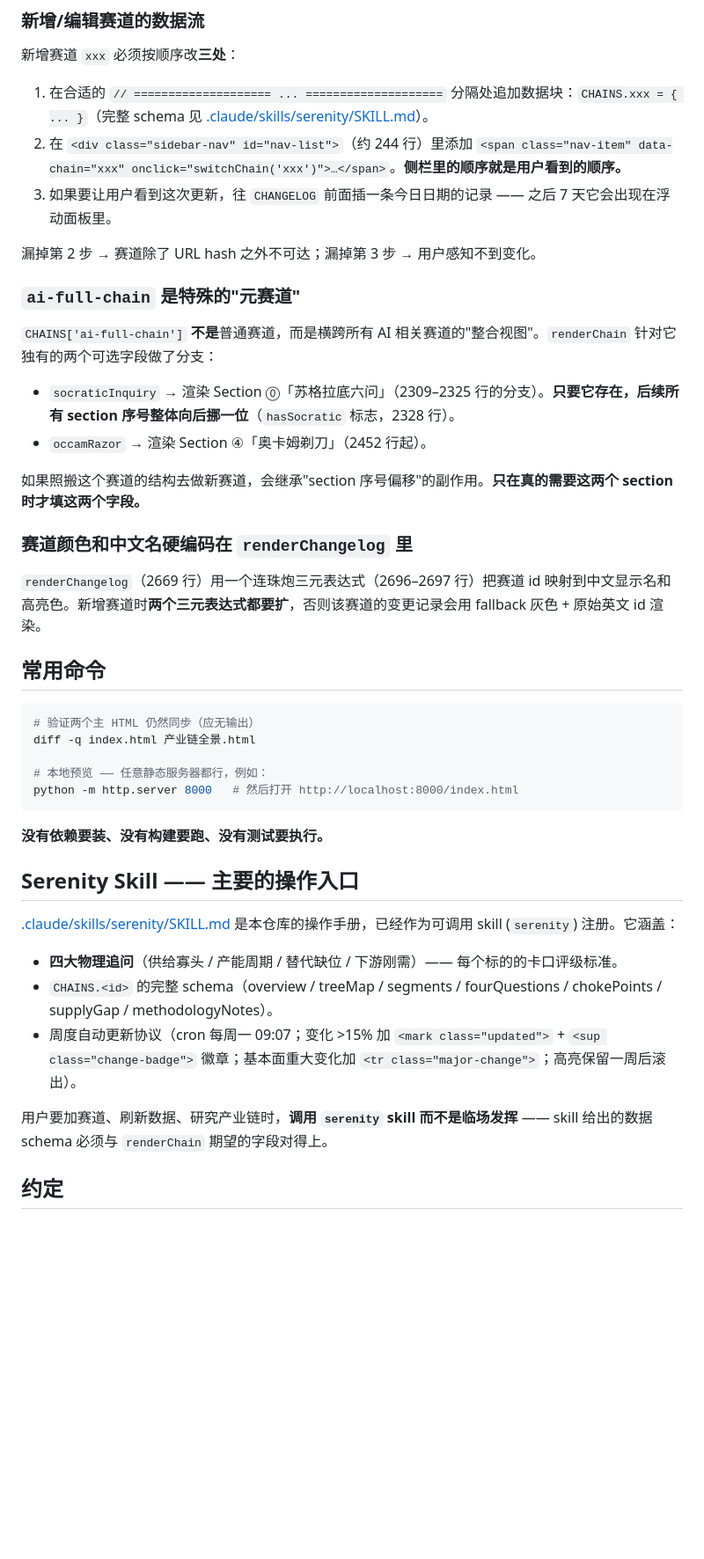
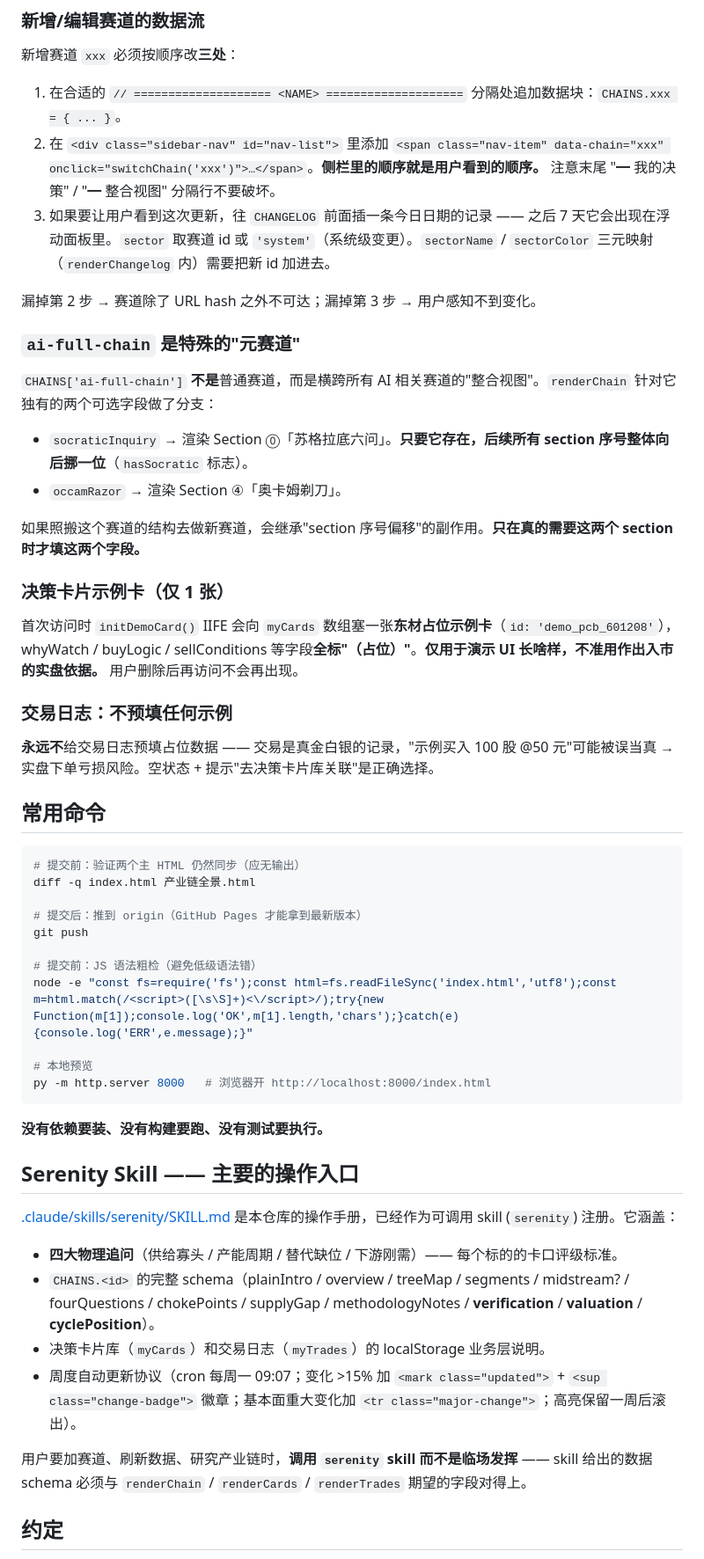
Before and after one commit to 591964352-sketch/industry-chain, a Markdown page: CLAUDE.md, the part around one of its changes. Shown at 88% size. Rendered like a GitHub page; blank space fills up the shorter version.

````diff
--- a/CLAUDE.md
+++ b/CLAUDE.md
@@ -36,9 +62,9 @@
 
 新增赛道 `xxx` 必须按顺序改**三处**：
 
-1. 在合适的 `// ==================== ... ====================` 分隔处追加数据块：`CHAINS.xxx = { ... }`（完整 schema 见 [.claude/skills/serenity/SKILL.md](.claude/skills/serenity/SKILL.md#数据模板)）。
-2. 在 `<div class="sidebar-nav" id="nav-list">`（约 244 行）里添加 `<span class="nav-item" data-chain="xxx" onclick="switchChain('xxx')">…</span>`。**侧栏里的顺序就是用户看到的顺序。**
-3. 如果要让用户看到这次更新，往 `CHANGELOG` 前面插一条今日日期的记录 —— 之后 7 天它会出现在浮动面板里。
+1. 在合适的 `// ==================== <NAME> ====================` 分隔处追加数据块：`CHAINS.xxx = { ... }`。
+2. 在 `<div class="sidebar-nav" id="nav-list">` 里添加 `<span class="nav-item" data-chain="xxx" onclick="switchChain('xxx')">…</span>`。**侧栏里的顺序就是用户看到的顺序。** 注意末尾 "━ 我的决策" / "━ 整合视图" 分隔行不要破坏。
+3. 如果要让用户看到这次更新，往 `CHANGELOG` 前面插一条今日日期的记录 —— 之后 7 天它会出现在浮动面板里。`sector` 取赛道 id 或 `'system'`（系统级变更）。`sectorName` / `sectorColor` 三元映射（`renderChangelog` 内）需要把新 id 加进去。
 
 漏掉第 2 步 → 赛道除了 URL hash 之外不可达；漏掉第 3 步 → 用户感知不到变化。
 
@@ -46,23 +72,33 @@
 
 `CHAINS['ai-full-chain']` **不是**普通赛道，而是横跨所有 AI 相关赛道的"整合视图"。`renderChain` 针对它独有的两个可选字段做了分支：
 
-- `socraticInquiry` → 渲染 Section ⓪「苏格拉底六问」（2309–2325 行的分支）。**只要它存在，后续所有 section 序号整体向后挪一位**（`hasSocratic` 标志，2328 行）。
-- `occamRazor` → 渲染 Section ④「奥卡姆剃刀」（2452 行起）。
+- `socraticInquiry` → 渲染 Section ⓪「苏格拉底六问」。**只要它存在，后续所有 section 序号整体向后挪一位**（`hasSocratic` 标志）。
+- `occamRazor` → 渲染 Section ④「奥卡姆剃刀」。
 
 如果照搬这个赛道的结构去做新赛道，会继承"section 序号偏移"的副作用。**只在真的需要这两个 section 时才填这两个字段。**
 
-### 赛道颜色和中文名硬编码在 `renderChangelog` 里
+### 决策卡片示例卡（仅 1 张）
 
-`renderChangelog`（2669 行）用一个连珠炮三元表达式（2696–2697 行）把赛道 id 映射到中文显示名和高亮色。新增赛道时**两个三元表达式都要扩**，否则该赛道的变更记录会用 fallback 灰色 + 原始英文 id 渲染。
+首次访问时 `initDemoCard()` IIFE 会向 `myCards` 数组塞一张**东材占位示例卡**（`id: 'demo_pcb_601208'`），whyWatch / buyLogic / sellConditions 等字段**全标"（占位）"**。**仅用于演示 UI 长啥样，不准用作出入市的实盘依据。** 用户删除后再访问不会再出现。
+
+### 交易日志：不预填任何示例
+
+**永远不**给交易日志预填占位数据 —— 交易是真金白银的记录，"示例买入 100 股 @50 元"可能被误当真 → 实盘下单亏损风险。空状态 + 提示"去决策卡片库关联"是正确选择。
 
 ## 常用命令
 
 ```bash
-# 验证两个主 HTML 仍然同步（应无输出）
+# 提交前：验证两个主 HTML 仍然同步（应无输出）
 diff -q index.html 产业链全景.html
 
-# 本地预览 —— 任意静态服务器都行，例如：
-python -m http.server 8000   # 然后打开 http://localhost:8000/index.html
+# 提交后：推到 origin（GitHub Pages 才能拿到最新版本）
+git push
+
+# 提交前：JS 语法粗检（避免低级语法错）
+node -e "const fs=require('fs');const html=fs.readFileSync('index.html','utf8');const m=html.match(/<script>([\s\S]+)<\/script>/);try{new Function(m[1]);console.log('OK',m[1].length,'chars');}catch(e){console.log('ERR',e.message);}"
+
+# 本地预览
+py -m http.server 8000   # 浏览器开 http://localhost:8000/index.html
 ```
 
 **没有依赖要装、没有构建要跑、没有测试要执行。**
@@ -72,10 +108,11 @@ python -m http.server 8000   # 然后打开 http://localhost:8000/index.html
 [.claude/skills/serenity/SKILL.md](.claude/skills/serenity/SKILL.md) 是本仓库的操作手册，已经作为可调用 skill (`serenity`) 注册。它涵盖：
 
 - **四大物理追问**（供给寡头 / 产能周期 / 替代缺位 / 下游刚需）—— 每个标的的卡口评级标准。
-- `CHAINS.<id>` 的完整 schema（overview / treeMap / segments / fourQuestions / chokePoints / supplyGap / methodologyNotes）。
+- `CHAINS.<id>` 的完整 schema（plainIntro / overview / treeMap / segments / midstream? / fourQuestions / chokePoints / supplyGap / methodologyNotes / **verification** / **valuation** / **cyclePosition**）。
+- 决策卡片库（`myCards`）和交易日志（`myTrades`）的 localStorage 业务层说明。
 - 周度自动更新协议（cron 每周一 09:07；变化 >15% 加 `<mark class="updated">` + `<sup class="change-badge">` 徽章；基本面重大变化加 `<tr class="major-change">`；高亮保留一周后滚出）。
 
-用户要加赛道、刷新数据、研究产业链时，**调用 `serenity` skill 而不是临场发挥** —— skill 给出的数据 schema 必须与 `renderChain` 期望的字段对得上。
+用户要加赛道、刷新数据、研究产业链时，**调用 `serenity` skill 而不是临场发挥** —— skill 给出的数据 schema 必须与 `renderChain` / `renderCards` / `renderTrades` 期望的字段对得上。
 
 ## 约定
 
````
Also changed, not shown: other parts of CLAUDE.md (+51 -15 lines).
